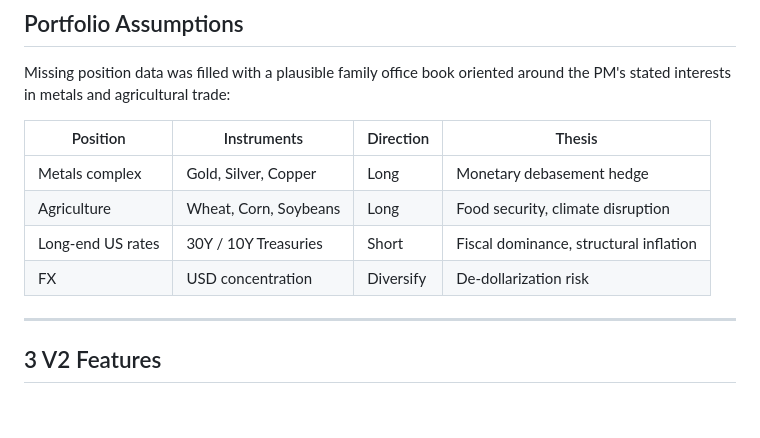
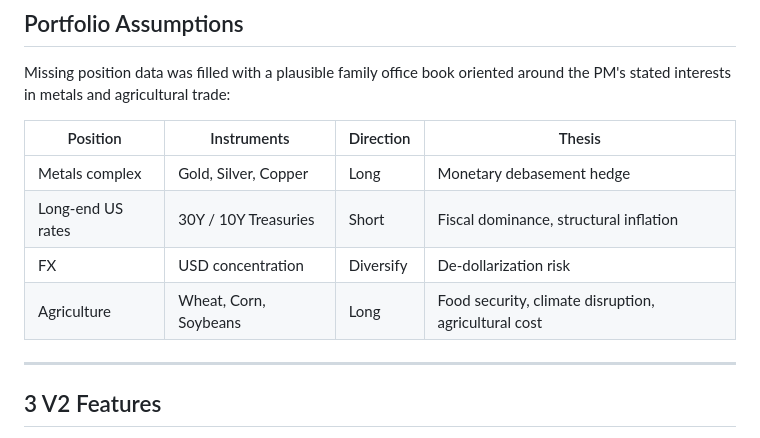
Before and after one commit to lckdairesearch/daily_macro_brief_agent, a Markdown page: memo.md, the part around the change. Drawn GitHub-style; blank space fills up the shorter version.

Commit message:
Update agriculture thesis in memo.md
Expanded the thesis for agriculture investments to include agricultural cost.

```diff
--- a/memo.md
+++ b/memo.md
@@ -19,9 +19,9 @@ Missing position data was filled with a plausible family office book oriented ar
 | Position | Instruments | Direction | Thesis |
 |---|---|---|---|
 | Metals complex | Gold, Silver, Copper | Long | Monetary debasement hedge |
-| Agriculture | Wheat, Corn, Soybeans | Long | Food security, climate disruption |
 | Long-end US rates | 30Y / 10Y Treasuries | Short | Fiscal dominance, structural inflation |
 | FX | USD concentration | Diversify | De-dollarization risk |
+| Agriculture | Wheat, Corn, Soybeans | Long | Food security, climate disruption, agricultural cost |
 
 ---
 
```
